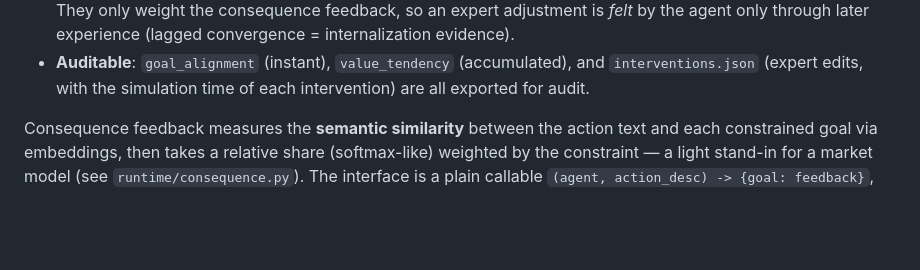
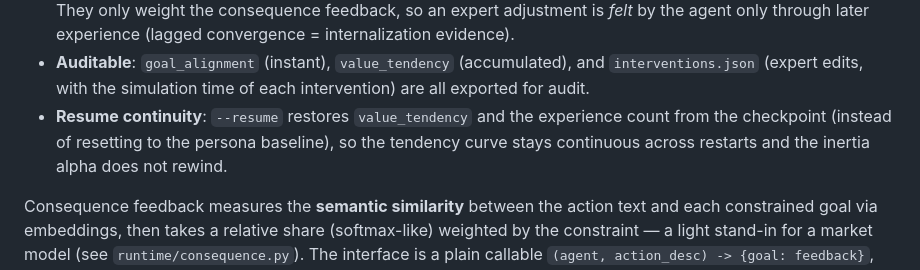
Before and after one commit to hellobs/mavis, a Markdown page: README.md, the part around the change. Drawn GitHub-style; blank space fills up the shorter version.

Commit message:
docs: 补 resume 连续性说明(倾向恢复/α 不回退)

```diff
--- a/README.md
+++ b/README.md
@@ -180,6 +180,10 @@ Key semantics:
 - **Auditable**: `goal_alignment` (instant), `value_tendency` (accumulated),
   and `interventions.json` (expert edits, with the simulation time of each
   intervention) are all exported for audit.
+- **Resume continuity**: `--resume` restores `value_tendency` and the
+  experience count from the checkpoint (instead of resetting to the persona
+  baseline), so the tendency curve stays continuous across restarts and the
+  inertia alpha does not rewind.
 
 Consequence feedback measures the **semantic similarity** between the action
 text and each constrained goal via embeddings, then takes a relative share
```
Also changed, not shown: README_zh.md (+1 -0 lines).
